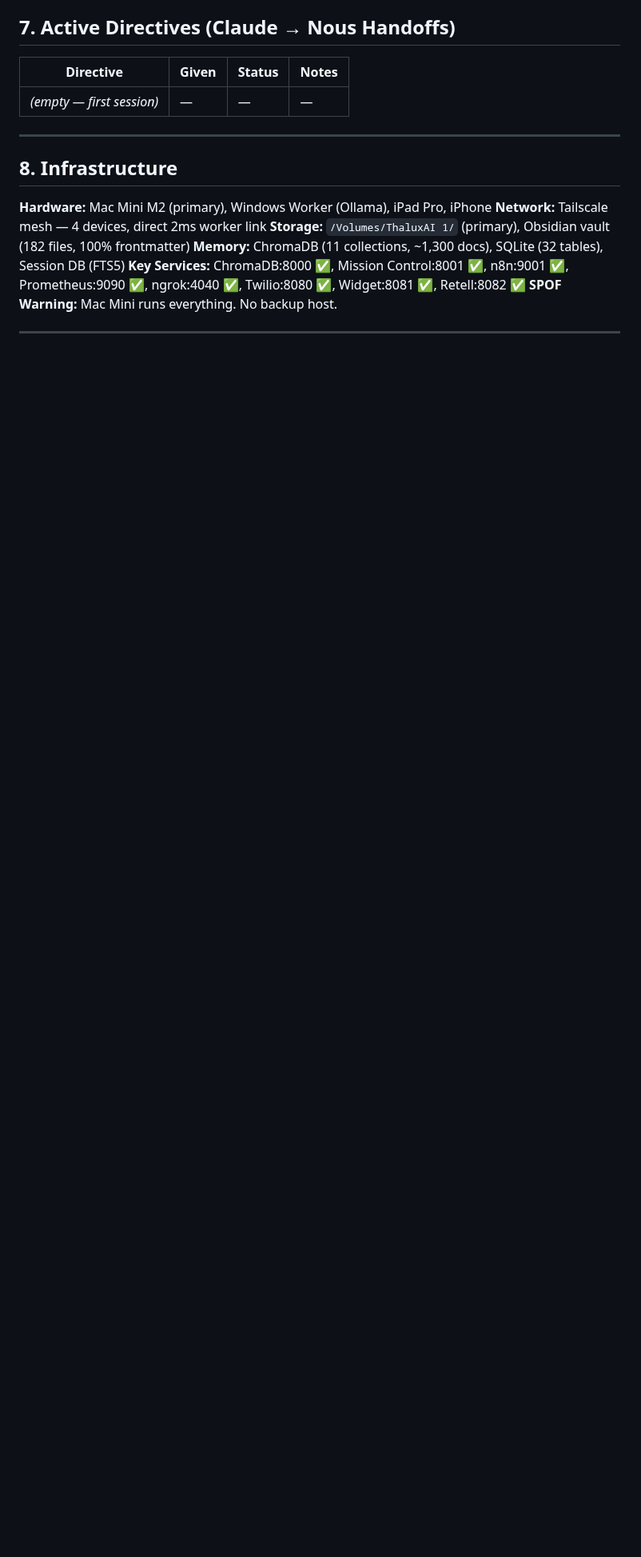
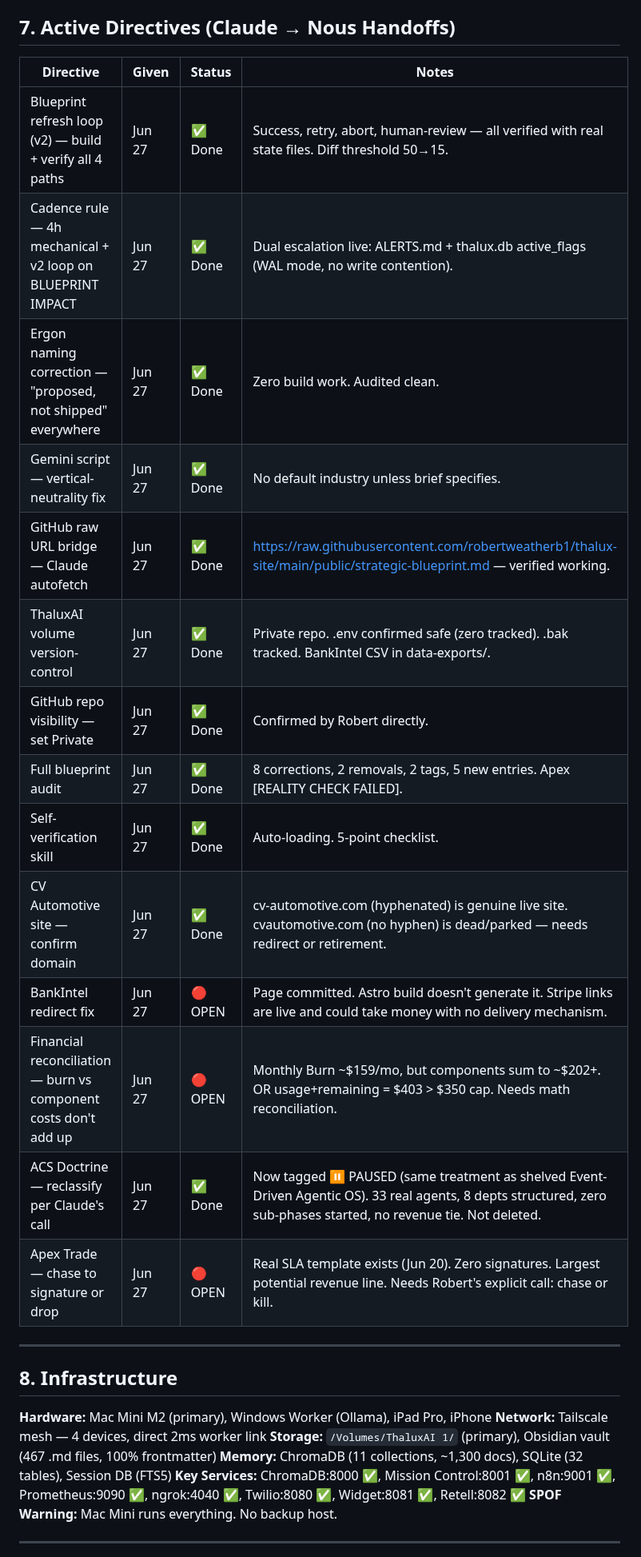
Before and after one commit to robertweatherb1/thalux-site, a Markdown page: public/strategic-blueprint.md, the part around one of its changes. Shown at 80% size. GitHub-like rendering; blank space fills up the shorter version.

```diff
--- a/public/strategic-blueprint.md
+++ b/public/strategic-blueprint.md
@@ -132,7 +133,20 @@ When the v2 loop reaches iteration=3 with failures:
 
 | Directive | Given | Status | Notes |
 |-----------|-------|--------|-------|
-| *(empty — first session)* | — | — | — |
+| Blueprint refresh loop (v2) — build + verify all 4 paths | Jun 27 | ✅ Done | Success, retry, abort, human-review — all verified with real state files. Diff threshold 50→15. |
+| Cadence rule — 4h mechanical + v2 loop on BLUEPRINT IMPACT | Jun 27 | ✅ Done | Dual escalation live: ALERTS.md + thalux.db active_flags (WAL mode, no write contention). |
+| Ergon naming correction — "proposed, not shipped" everywhere | Jun 27 | ✅ Done | Zero build work. Audited clean. |
+| Gemini script — vertical-neutrality fix | Jun 27 | ✅ Done | No default industry unless brief specifies. |
+| GitHub raw URL bridge — Claude autofetch | Jun 27 | ✅ Done | https://raw.githubusercontent.com/robertweatherb1/thalux-site/main/public/strategic-blueprint.md — verified working. |
+| ThaluxAI volume version-control | Jun 27 | ✅ Done | Private repo. .env confirmed safe (zero tracked). .bak tracked. BankIntel CSV in data-exports/. |
+| GitHub repo visibility — set Private | Jun 27 | ✅ Done | Confirmed by Robert directly. |
+| Full blueprint audit | Jun 27 | ✅ Done | 8 corrections, 2 removals, 2 tags, 5 new entries. Apex [REALITY CHECK FAILED]. |
+| Self-verification skill | Jun 27 | ✅ Done | Auto-loading. 5-point checklist. |
+| CV Automotive site — confirm domain | Jun 27 | ✅ Done | cv-automotive.com (hyphenated) is genuine live site. cvautomotive.com (no hyphen) is dead/parked — needs redirect or retirement. |
+| BankIntel redirect fix | Jun 27 | 🔴 OPEN | Page committed. Astro build doesn't generate it. Stripe links are live and could take money with no delivery mechanism. |
+| Financial reconciliation — burn vs component costs don't add up | Jun 27 | 🔴 OPEN | Monthly Burn ~$159/mo, but components sum to ~$202+. OR usage+remaining = $403 > $350 cap. Needs math reconciliation. |
+| ACS Doctrine — reclassify per Claude's call | Jun 27 | ✅ Done | Now tagged ⏸ PAUSED (same treatment as shelved Event-Driven Agentic OS). 33 real agents, 8 depts structured, zero sub-phases started, no revenue tie. Not deleted. |
+| Apex Trade — chase to signature or drop | Jun 27 | 🔴 OPEN | Real SLA template exists (Jun 20). Zero signatures. Largest potential revenue line. Needs Robert's explicit call: chase or kill. |
 
 ---
 
@@ -140,7 +154,7 @@ When the v2 loop reaches iteration=3 with failures:
 
 **Hardware:** Mac Mini M2 (primary), Windows Worker (Ollama), iPad Pro, iPhone
 **Network:** Tailscale mesh — 4 devices, direct 2ms worker link
-**Storage:** `/Volumes/ThaluxAI 1/` (primary), Obsidian vault (182 files, 100% frontmatter)
+**Storage:** `/Volumes/ThaluxAI 1/` (primary), Obsidian vault (467 .md files, 100% frontmatter)
 **Memory:** ChromaDB (11 collections, ~1,300 docs), SQLite (32 tables), Session DB (FTS5)
 **Key Services:** ChromaDB:8000 ✅, Mission Control:8001 ✅, n8n:9001 ✅, Prometheus:9090 ✅, ngrok:4040 ✅, Twilio:8080 ✅, Widget:8081 ✅, Retell:8082 ✅
 **SPOF Warning:** Mac Mini runs everything. No backup host.
```
Also changed, not shown: other parts of public/strategic-blueprint.md (+33 -15 lines).
